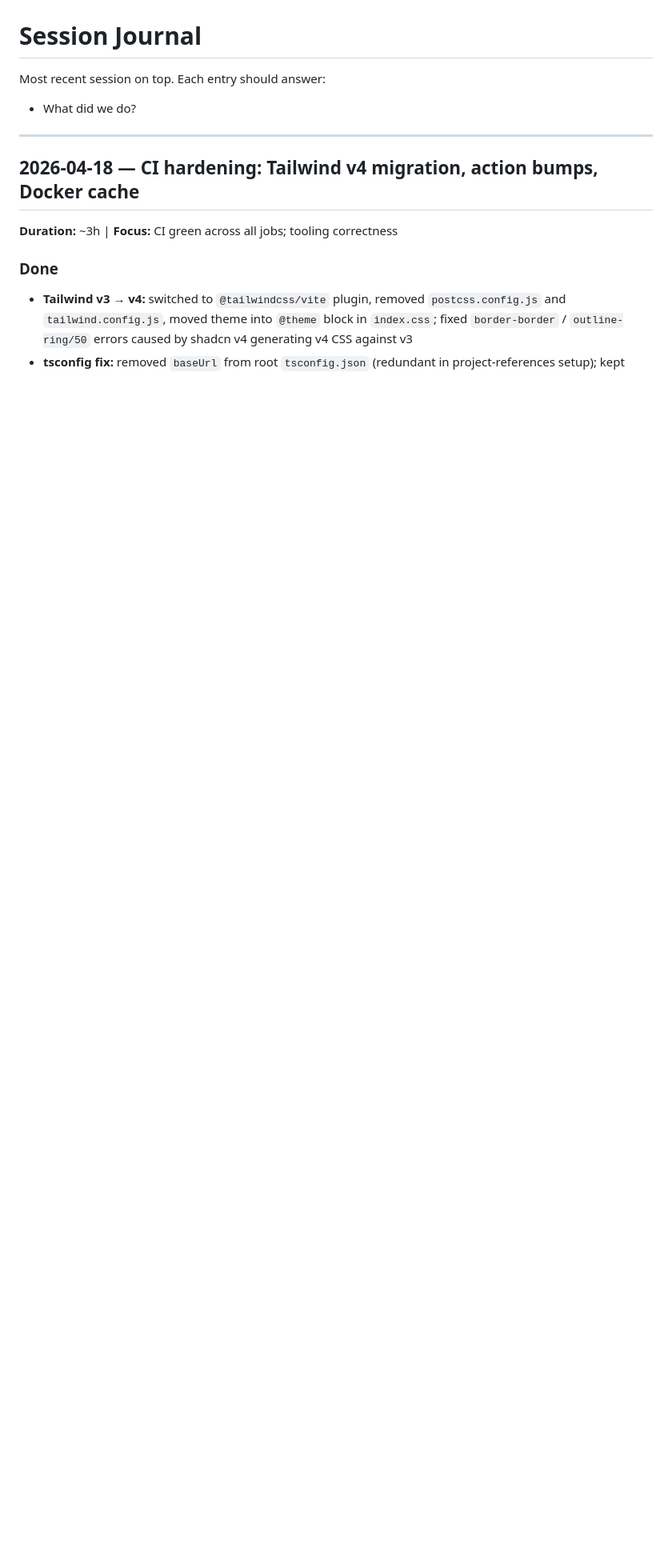
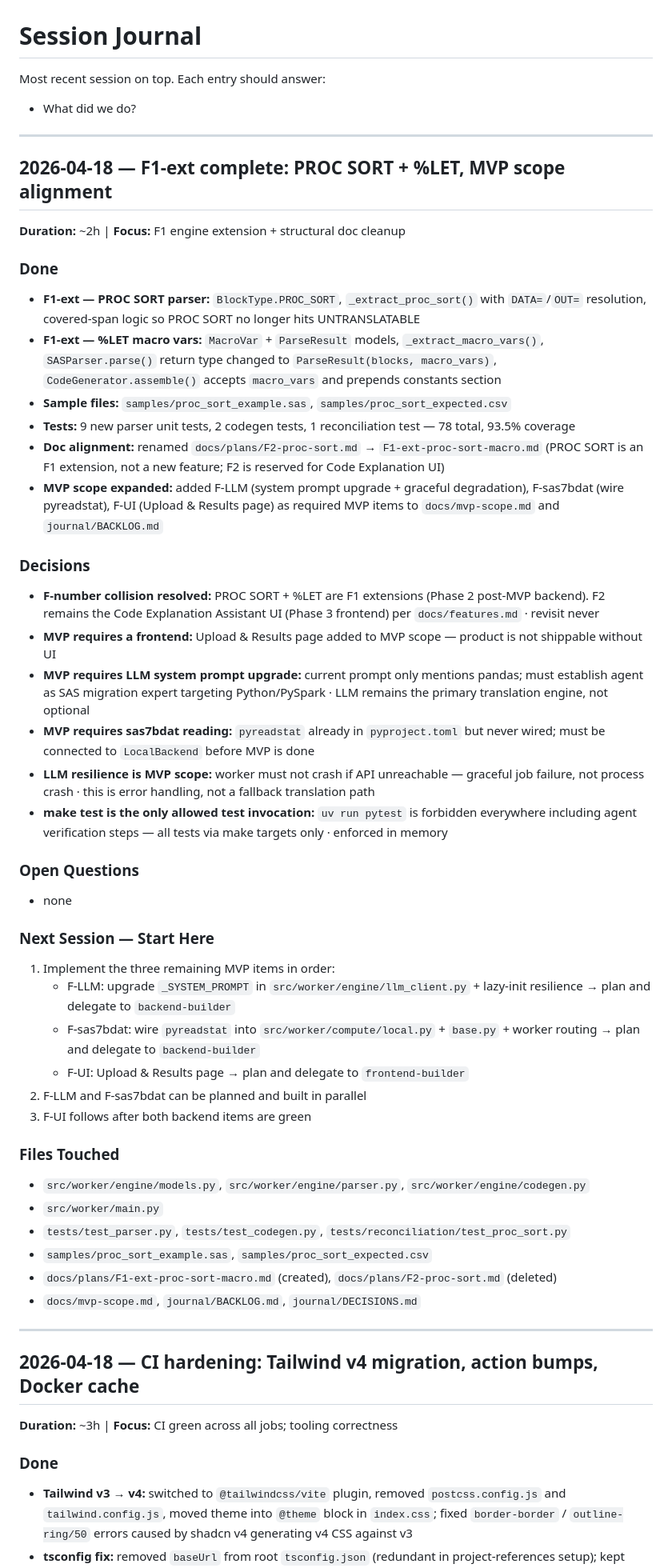
Before and after one commit to ADC-Consulting/rosetta-decode, a Markdown page: journal/SESSIONS.md, the part around the change. Shown at 80% size. Drawn GitHub-style; blank space fills up the shorter version.

Commit message:
docs(journal): session 9 — F1-ext complete, MVP scope alignment
PROC SORT + %LET shipped as F1 extensions. MVP scope expanded with
F-LLM (system prompt + resilience), F-sas7bdat (pyreadstat wiring),
and F-UI (Upload & Results page). F-number collision resolved.

```diff
--- a/journal/SESSIONS.md
+++ b/journal/SESSIONS.md
@@ -3,6 +3,52 @@
 Most recent session on top. Each entry should answer:
 
 - What did we do?
+
+---
+
+## 2026-04-18 — F1-ext complete: PROC SORT + %LET, MVP scope alignment
+
+**Duration:** ~2h | **Focus:** F1 engine extension + structural doc cleanup
+
+### Done
+
+- **F1-ext — PROC SORT parser:** `BlockType.PROC_SORT`, `_extract_proc_sort()` with `DATA=`/`OUT=` resolution, covered-span logic so PROC SORT no longer hits UNTRANSLATABLE
+- **F1-ext — %LET macro vars:** `MacroVar` + `ParseResult` models, `_extract_macro_vars()`, `SASParser.parse()` return type changed to `ParseResult(blocks, macro_vars)`, `CodeGenerator.assemble()` accepts `macro_vars` and prepends constants section
+- **Sample files:** `samples/proc_sort_example.sas`, `samples/proc_sort_expected.csv`
+- **Tests:** 9 new parser unit tests, 2 codegen tests, 1 reconciliation test — 78 total, 93.5% coverage
+- **Doc alignment:** renamed `docs/plans/F2-proc-sort.md` → `F1-ext-proc-sort-macro.md` (PROC SORT is an F1 extension, not a new feature; F2 is reserved for Code Explanation UI)
+- **MVP scope expanded:** added F-LLM (system prompt upgrade + graceful degradation), F-sas7bdat (wire pyreadstat), F-UI (Upload & Results page) as required MVP items to `docs/mvp-scope.md` and `journal/BACKLOG.md`
+
+### Decisions
+
+- **F-number collision resolved:** PROC SORT + %LET are F1 extensions (Phase 2 post-MVP backend). F2 remains the Code Explanation Assistant UI (Phase 3 frontend) per `docs/features.md` · revisit never
+- **MVP requires a frontend:** Upload & Results page added to MVP scope — product is not shippable without UI
+- **MVP requires LLM system prompt upgrade:** current prompt only mentions pandas; must establish agent as SAS migration expert targeting Python/PySpark · LLM remains the primary translation engine, not optional
+- **MVP requires sas7bdat reading:** `pyreadstat` already in `pyproject.toml` but never wired; must be connected to `LocalBackend` before MVP is done
+- **LLM resilience is MVP scope:** worker must not crash if API unreachable — graceful job failure, not process crash · this is error handling, not a fallback translation path
+- **make test is the only allowed test invocation:** `uv run pytest` is forbidden everywhere including agent verification steps — all tests via make targets only · enforced in memory
+
+### Open Questions
+
+- none
+
+### Next Session — Start Here
+
+1. Implement the three remaining MVP items in order:
+   - F-LLM: upgrade `_SYSTEM_PROMPT` in `src/worker/engine/llm_client.py` + lazy-init resilience → plan and delegate to `backend-builder`
+   - F-sas7bdat: wire `pyreadstat` into `src/worker/compute/local.py` + `base.py` + worker routing → plan and delegate to `backend-builder`
+   - F-UI: Upload & Results page → plan and delegate to `frontend-builder`
+2. F-LLM and F-sas7bdat can be planned and built in parallel
+3. F-UI follows after both backend items are green
+
+### Files Touched
+
+- `src/worker/engine/models.py`, `src/worker/engine/parser.py`, `src/worker/engine/codegen.py`
+- `src/worker/main.py`
+- `tests/test_parser.py`, `tests/test_codegen.py`, `tests/reconciliation/test_proc_sort.py`
+- `samples/proc_sort_example.sas`, `samples/proc_sort_expected.csv`
+- `docs/plans/F1-ext-proc-sort-macro.md` (created), `docs/plans/F2-proc-sort.md` (deleted)
+- `docs/mvp-scope.md`, `journal/BACKLOG.md`, `journal/DECISIONS.md`
 
 ---
 
```
Also changed, not shown: journal/DECISIONS.md (+10 -0 lines).
